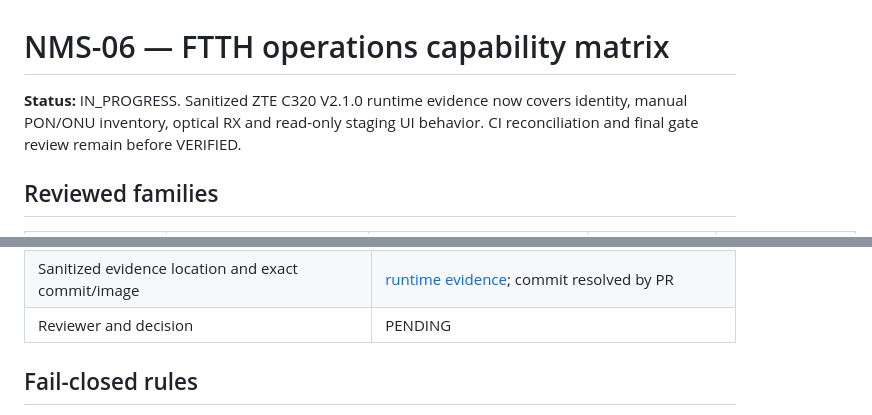
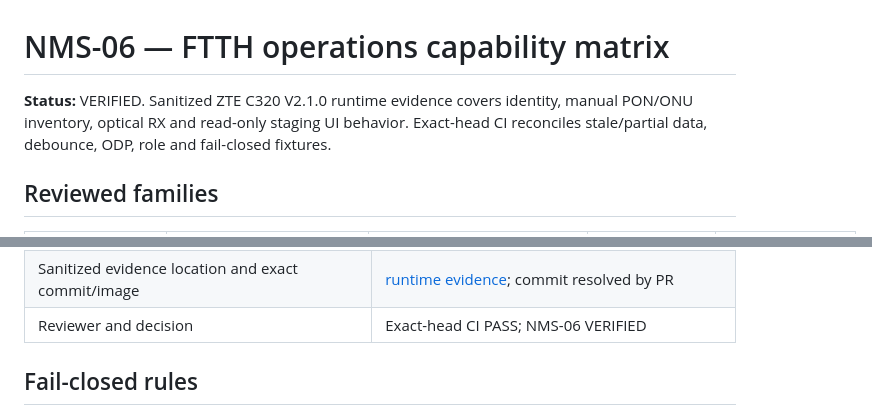
Before and after one commit to thuekx/Nostek-NMSOLT, a Markdown page: docs/nostek/NMS-06-FTTH-CAPABILITY-MATRIX.md, 2 parts joined by grey strips. Drawn GitHub-style.

Commit message:
docs(nms06): mark capability gate verified

```diff
--- a/docs/nostek/NMS-06-FTTH-CAPABILITY-MATRIX.md
+++ b/docs/nostek/NMS-06-FTTH-CAPABILITY-MATRIX.md
@@ -1,8 +1,8 @@
 # NMS-06 — FTTH operations capability matrix
 
-**Status:** IN_PROGRESS. Sanitized ZTE C320 V2.1.0 runtime evidence now covers
-identity, manual PON/ONU inventory, optical RX and read-only staging UI behavior.
-CI reconciliation and final gate review remain before VERIFIED.
+**Status:** VERIFIED. Sanitized ZTE C320 V2.1.0 runtime evidence covers identity,
+manual PON/ONU inventory, optical RX and read-only staging UI behavior. Exact-head
+CI reconciles stale/partial data, debounce, ODP, role and fail-closed fixtures.
 
 ## Reviewed families
 
@@ -48,7 +48,7 @@ MAC addresses, customer names and community strings.
 | ODP grouping result | PENDING |
 | Read-only UI/role result | Admin staging UI PASS; auto-poll and alarms OFF; no mutation |
 | Sanitized evidence location and exact commit/image | [runtime evidence](NMS-06-ZTE-C320-RUNTIME-EVIDENCE-2026-10-22.md); commit resolved by PR |
-| Reviewer and decision | PENDING |
+| Reviewer and decision | Exact-head CI PASS; NMS-06 VERIFIED |
 
 ## Fail-closed rules
 
```
